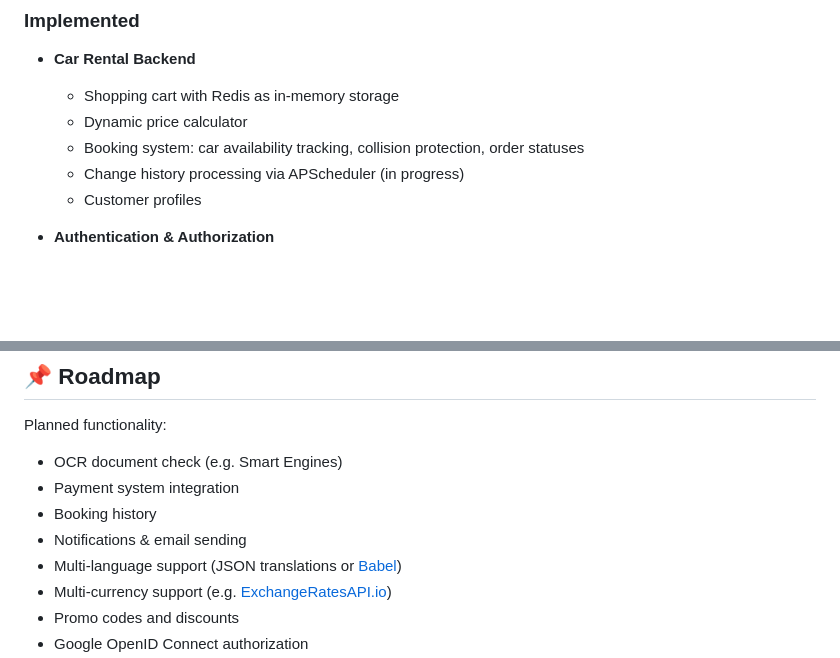
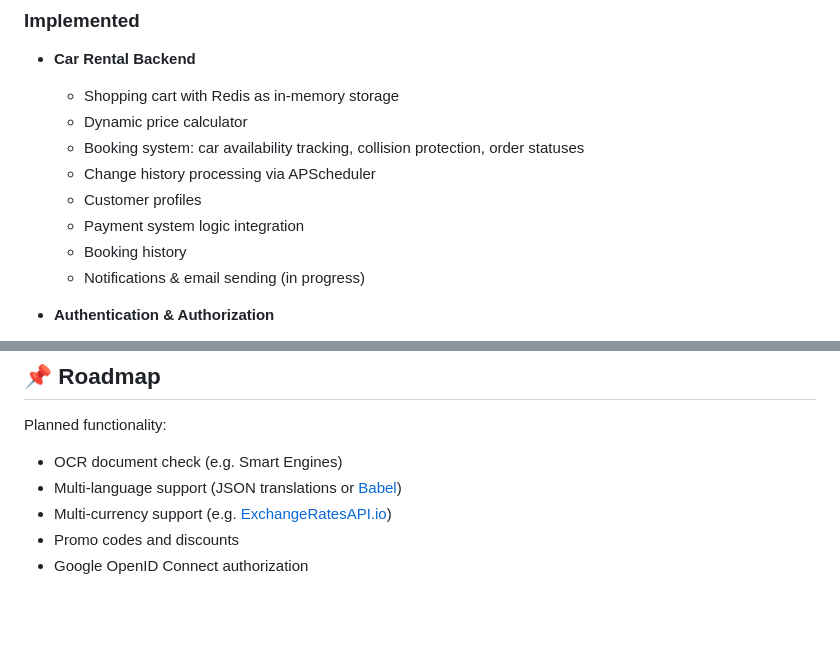
Before and after one commit to Katana-devel/car_rental_pet, a Markdown page: README.md, 2 parts joined by grey strips. Drawn GitHub-style; blank space fills up the shorter version.

Commit message:
done & in progress statuses update README.md

```diff
--- a/README.md
+++ b/README.md
@@ -24,8 +24,12 @@ Repository: [car_rental_pet](https://github.com/Katana-devel/car_rental_pet)
   - Shopping cart with Redis as in-memory storage
   - Dynamic price calculator
   - Booking system: car availability tracking, collision protection, order statuses
-  - Change history processing via APScheduler (in progress)
+  - Change history processing via APScheduler
   - Customer profiles
+  - Payment system logic integration
+  - Booking history
+  - Notifications & email sending  (in progress)
+
 
 - **Authentication & Authorization**
   - JWT tokens (access, refresh, email)
@@ -65,9 +69,6 @@ Repository: [car_rental_pet](https://github.com/Katana-devel/car_rental_pet)
 Planned functionality:
 
 -  OCR document check (e.g. Smart Engines)
--  Payment system integration
--  Booking history
--  Notifications & email sending
 -  Multi-language support (JSON translations or [Babel](http://babel.pocoo.org/))
 -  Multi-currency support (e.g. [ExchangeRatesAPI.io](https://exchangeratesapi.io))
 -  Promo codes and discounts
```
